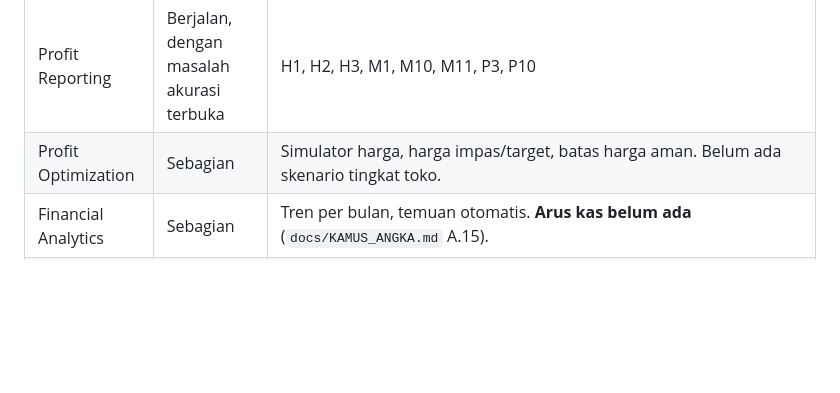
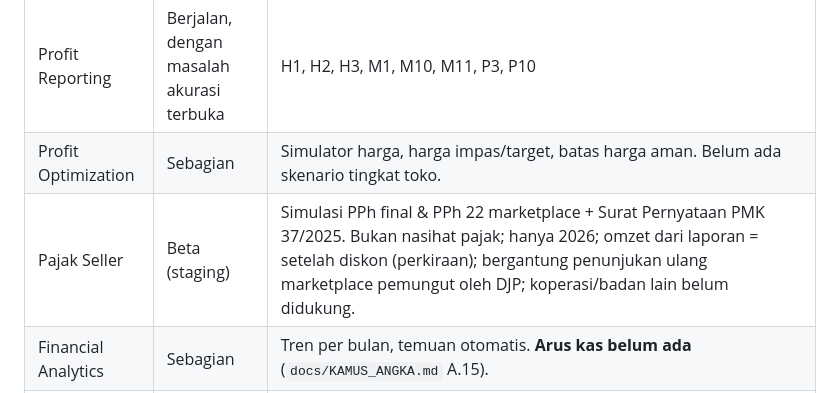
Before and after one commit to muhammadramdhan2012/cek-profit, a Markdown page: KNOWN_ISSUES.md, the part around the change. Rendered like a GitHub page; blank space fills up the shorter version.

```diff
--- a/KNOWN_ISSUES.md
+++ b/KNOWN_ISSUES.md
@@ -57,6 +57,7 @@ Sumber awal: audit menyeluruh 14 Okt 2026 (read-only), ditambah analisis penghit
 |---|---|---|
 | Profit Reporting | Berjalan, dengan masalah akurasi terbuka | H1, H2, H3, M1, M10, M11, P3, P10 |
 | Profit Optimization | Sebagian | Simulator harga, harga impas/target, batas harga aman. Belum ada skenario tingkat toko. |
+| Pajak Seller | Beta (staging) | Simulasi PPh final & PPh 22 marketplace + Surat Pernyataan PMK 37/2025. Bukan nasihat pajak; hanya 2026; omzet dari laporan = setelah diskon (perkiraan); bergantung penunjukan ulang marketplace pemungut oleh DJP; koperasi/badan lain belum didukung. |
 | Financial Analytics | Sebagian | Tren per bulan, temuan otomatis. **Arus kas belum ada** (`docs/KAMUS_ANGKA.md` A.15). |
 | Financial Control | Awal | Pencocokan total per file dan, sejak Money Trace A1, per komponen (penjualan, refund, potongan, dana dilepas, penyesuaian) dengan ringkasan resmi. Sejak Money Trace Shopee v1 (Beta): saldo penjual Shopee dicocokkan 1:1 dengan Laporan Penghasilan (nomor pesanan, nominal persis, tanggal dana dilepas). **Rekonsiliasi bank belum ada**; saldo/pencairan TikTok belum dibaca. |
 | Profit Confidence | Belum ada | Hanya sinyal terpisah (`coverage`, `qtyAssumed`, `unknownRisk`) |
```
Also changed, not shown: README.md (+13 -0 lines).
